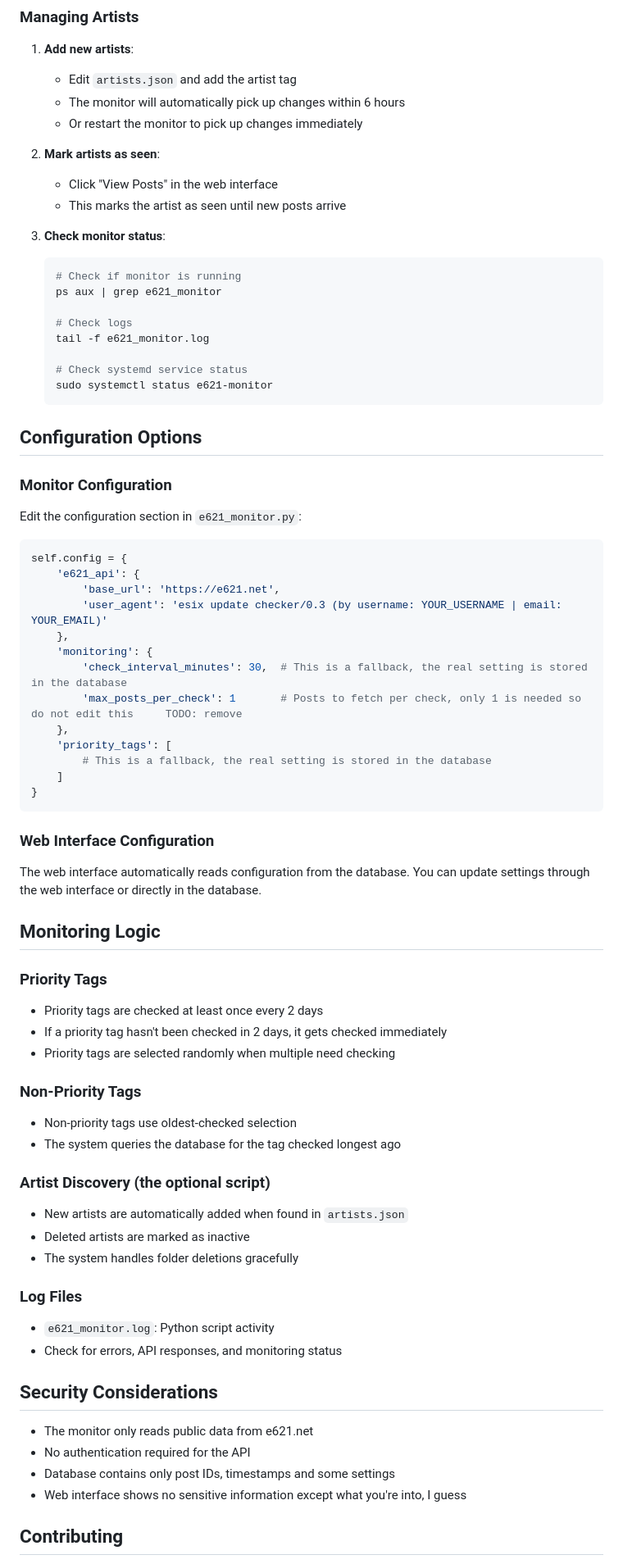
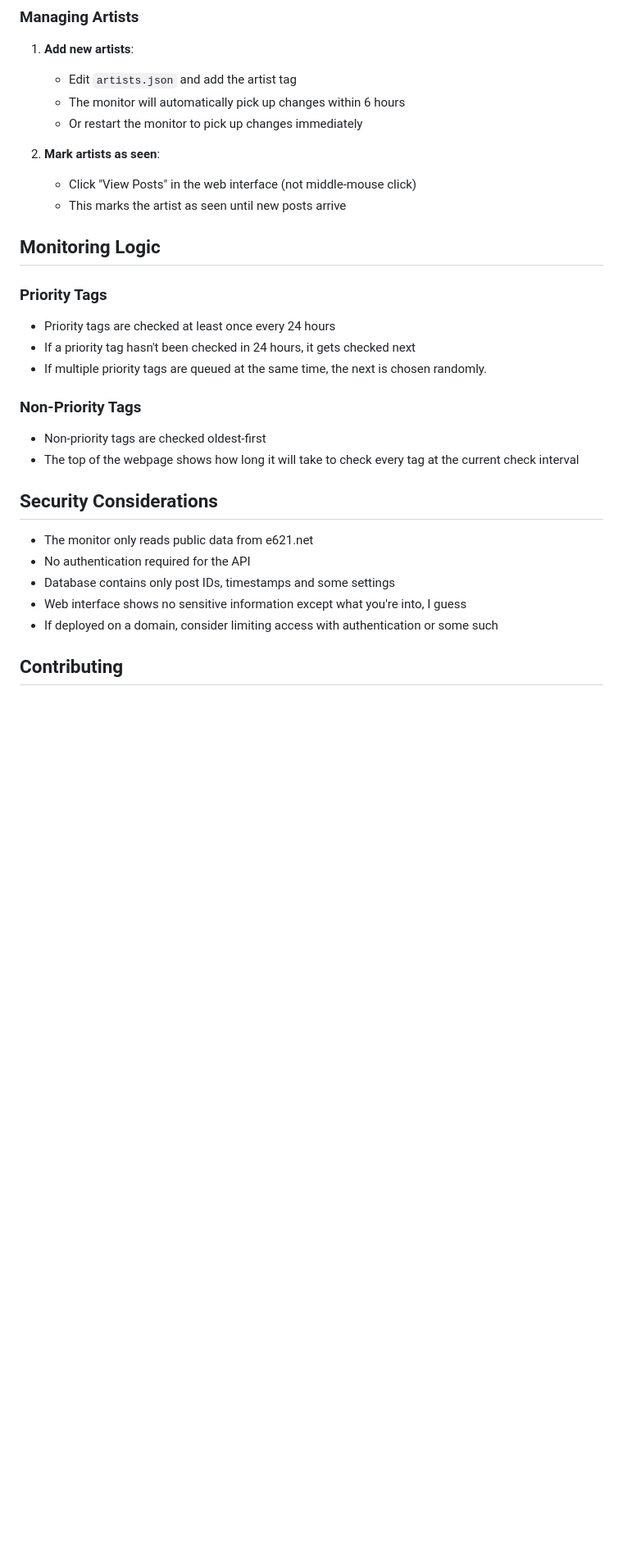
Before and after one commit to aswerkljh/esix-e621-tag-checker, a Markdown page: README.md, the part around one of its changes. Shown at 82% size. Rendered like a GitHub page; blank space fills up the shorter version.

````diff
--- a/README.md
+++ b/README.md
@@ -180,67 +104,20 @@ The monitor will work perfectly fine with a manually curated `artists.json` file
    - Or restart the monitor to pick up changes immediately
 
 2. **Mark artists as seen**:
-   - Click "View Posts" in the web interface
+   - Click "View Posts" in the web interface (not middle-mouse click)
    - This marks the artist as seen until new posts arrive
 
-3. **Check monitor status**:
-   ```bash
-   # Check if monitor is running
-   ps aux | grep e621_monitor
-
-   # Check logs
-   tail -f e621_monitor.log
-
-   # Check systemd service status
-   sudo systemctl status e621-monitor
-   ```
-
-## Configuration Options
-
-### Monitor Configuration
-
-Edit the configuration section in `e621_monitor.py`:
-
-```python
-self.config = {
-    'e621_api': {
-        'base_url': 'https://e621.net',
-        'user_agent': 'esix update checker/0.3 (by username: YOUR_USERNAME | email: YOUR_EMAIL)'
-    },
-    'monitoring': {
-        'check_interval_minutes': 30,  # This is a fallback, the real setting is stored in the database
-        'max_posts_per_check': 1       # Posts to fetch per check, only 1 is needed so do not edit this     TODO: remove
-    },
-    'priority_tags': [
-        # This is a fallback, the real setting is stored in the database
-    ]
-}
-```
-
-### Web Interface Configuration
-
-The web interface automatically reads configuration from the database. You can update settings through the web interface or directly in the database.
 
 ## Monitoring Logic
 
 ### Priority Tags
-- Priority tags are checked at least once every 2 days
-- If a priority tag hasn't been checked in 2 days, it gets checked immediately
-- Priority tags are selected randomly when multiple need checking
+- Priority tags are checked at least once every 24 hours
+- If a priority tag hasn't been checked in 24 hours, it gets checked next
+- If multiple priority tags are queued at the same time, the next is chosen randomly.
 
 ### Non-Priority Tags
-- Non-priority tags use oldest-checked selection
-- The system queries the database for the tag checked longest ago
-
-### Artist Discovery (the optional script)
-- New artists are automatically added when found in `artists.json`
-- Deleted artists are marked as inactive
-- The system handles folder deletions gracefully
-
-### Log Files
-
-- `e621_monitor.log`: Python script activity
-- Check for errors, API responses, and monitoring status
+- Non-priority tags are checked oldest-first
+- The top of the webpage shows how long it will take to check every tag at the current check interval
 
 ## Security Considerations
 
@@ -248,6 +125,7 @@ The web interface automatically reads configuration from the database. You can u
 - No authentication required for the API
 - Database contains only post IDs, timestamps and some settings
 - Web interface shows no sensitive information except what you're into, I guess
+- If deployed on a domain, consider limiting access with authentication or some such
 
 
 ## Contributing
````
Also changed, not shown: other parts of README.md (+24 -105 lines).
